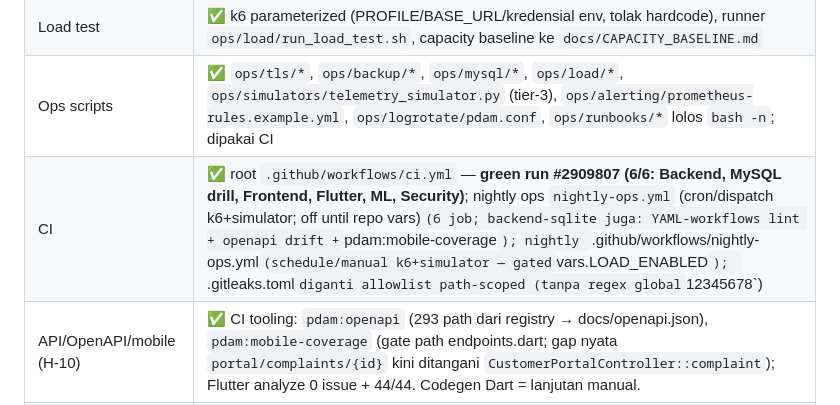
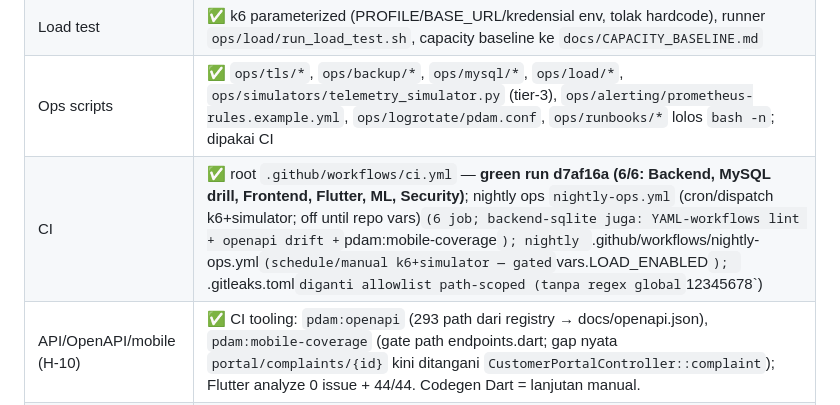
Before and after one commit to project-yusril/pdam-saas, a Markdown page: temuan2.md, the part around the change. Rendered like a GitHub page.

Commit message:
docs: tandai run final CI d7af16a 6/6 termasuk drift Dio client

```diff
--- a/temuan2.md
+++ b/temuan2.md
@@ -543,7 +543,7 @@ Tidak setiap tabel memerlukan model Eloquent. Pivot, tabel framework, dan tabel
 | Worker/scheduler | ✅ `supervisord.production.conf` (2 worker + scheduler + `pdam:queue-health`) + eventlistener protokol benarmelalui `ops/supervisor/crash_alert.py` |
 | Load test | ✅ k6 parameterized (PROFILE/BASE_URL/kredensial env, tolak hardcode), runner `ops/load/run_load_test.sh`, capacity baseline ke `docs/CAPACITY_BASELINE.md` |
 | Ops scripts | ✅ `ops/tls/*`, `ops/backup/*`, `ops/mysql/*`, `ops/load/*`, `ops/simulators/telemetry_simulator.py` (tier-3), `ops/alerting/prometheus-rules.example.yml`, `ops/logrotate/pdam.conf`, `ops/runbooks/*` lolos `bash -n`; dipakai CI |
-| CI | ✅ root `.github/workflows/ci.yml` — **green run #2909807 (6/6: Backend, MySQL drill, Frontend, Flutter, ML, Security)**; nightly ops `nightly-ops.yml` (cron/dispatch k6+simulator; off until repo vars)` (6 job; backend-sqlite juga: YAML-workflows lint + openapi drift + `pdam:mobile-coverage`); nightly `.github/workflows/nightly-ops.yml` (schedule/manual k6+simulator — gated `vars.LOAD_ENABLED`); `.gitleaks.toml` diganti allowlist path-scoped (tanpa regex global `12345678`) |
+| CI | ✅ root `.github/workflows/ci.yml` — **green run d7af16a (6/6: Backend, MySQL drill, Frontend, Flutter, ML, Security)**; nightly ops `nightly-ops.yml` (cron/dispatch k6+simulator; off until repo vars)` (6 job; backend-sqlite juga: YAML-workflows lint + openapi drift + `pdam:mobile-coverage`); nightly `.github/workflows/nightly-ops.yml` (schedule/manual k6+simulator — gated `vars.LOAD_ENABLED`); `.gitleaks.toml` diganti allowlist path-scoped (tanpa regex global `12345678`) |
 | API/OpenAPI/mobile (H-10) | ✅ CI tooling: `pdam:openapi` (293 path dari registry → docs/openapi.json), `pdam:mobile-coverage` (gate path endpoints.dart; gap nyata `portal/complaints/{id}` kini ditangani `CustomerPortalController::complaint`); Flutter analyze 0 issue + 44/44. Codegen Dart = lanjutan manual.
 | Kept-open canonical | 6 gate §13 § status tooling per gate di bawah |
 
```
